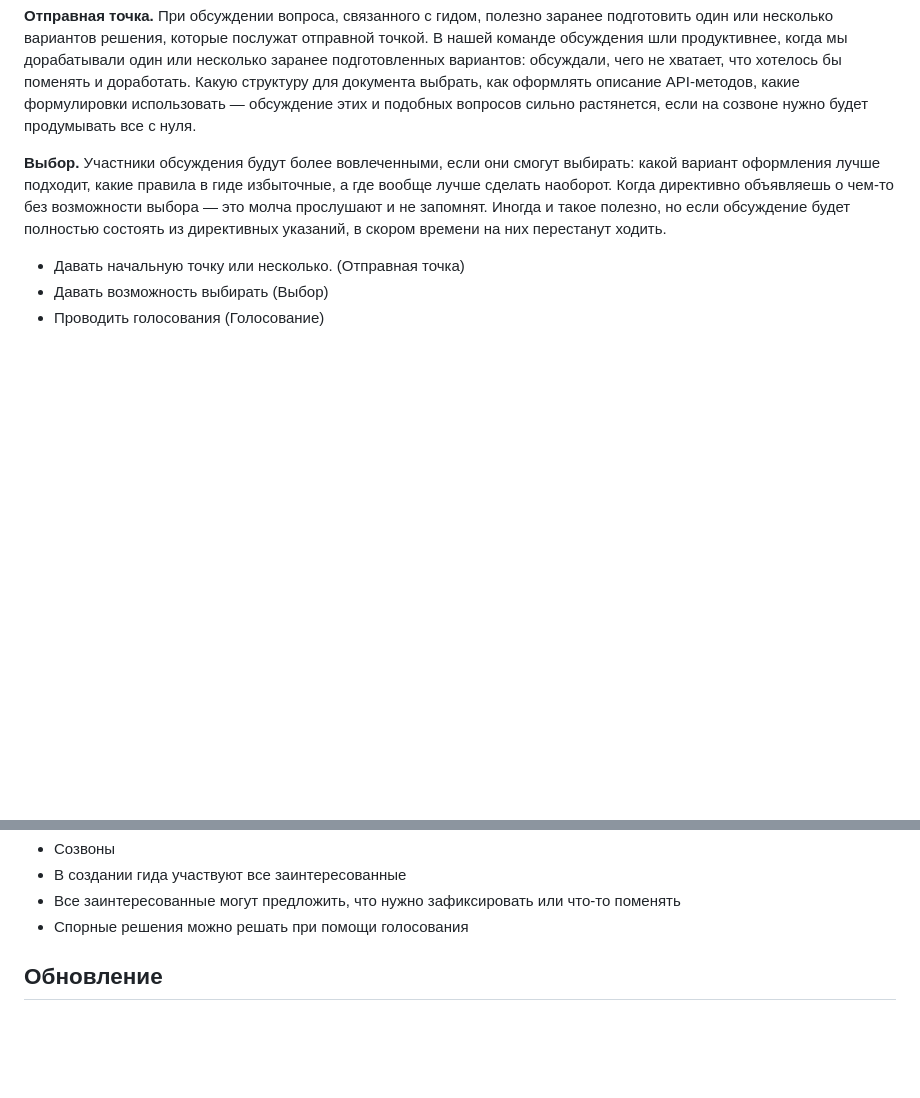
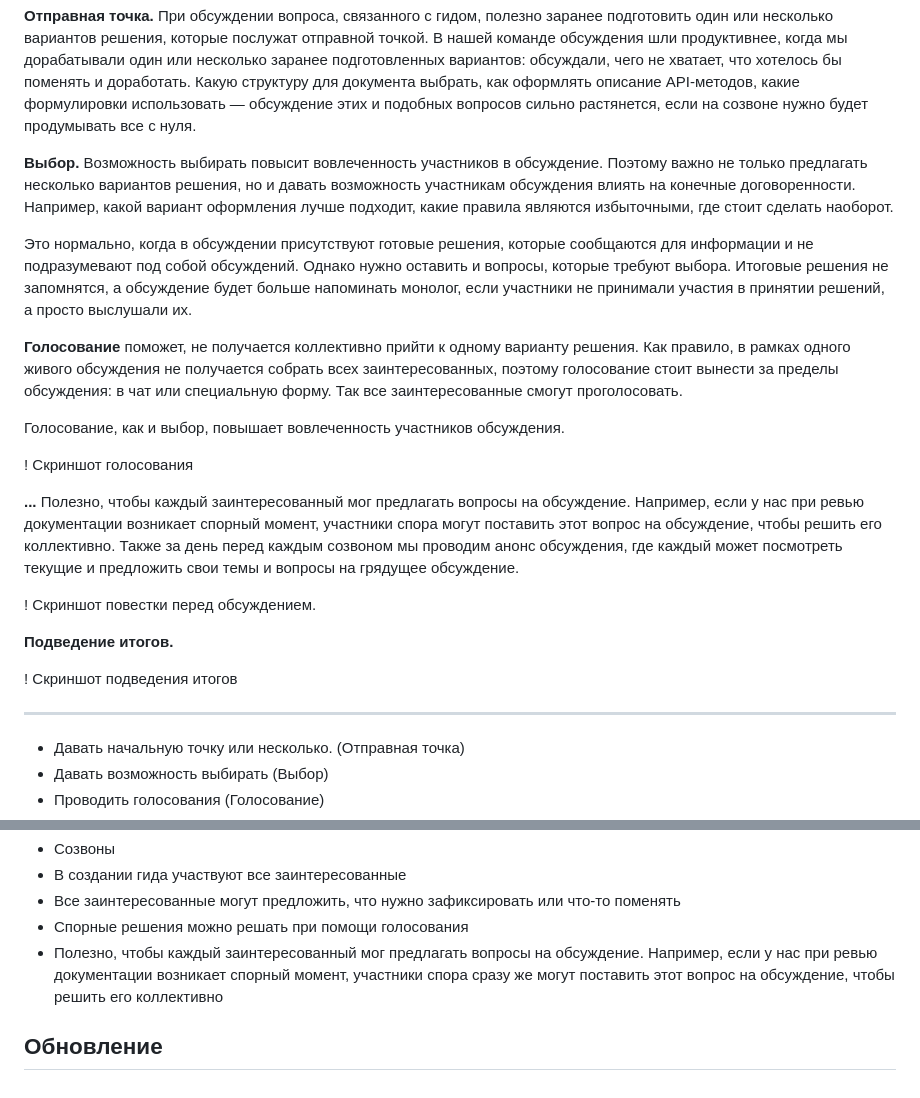
Before and after one commit to Rainary/styleguide-creation-presentation, a Markdown page: src/processes.md, 2 parts joined by grey strips. Rendered like a GitHub page; blank space fills up the shorter version.

Commit message:
doc: работа над документом.

```diff
--- a/src/processes.md
+++ b/src/processes.md
@@ -74,12 +74,35 @@
 Какую структуру для документа выбрать, как оформлять описание API-методов, какие формулировки использовать — обсуждение этих и подобных вопросов сильно растянется, если на созвоне нужно будет продумывать все с нуля.
 
 **Выбор.**
-Участники обсуждения будут более вовлеченными, если они смогут выбирать: какой вариант оформления лучше подходит, какие правила в гиде избыточные, а где вообще лучше сделать наоборот.
-Когда директивно объявляешь о чем-то без возможности выбора — это молча прослушают и не запомнят.
-Иногда и такое полезно, но если обсуждение будет полностью состоять из директивных указаний, в скором времени на них перестанут ходить.
+Возможность выбирать повысит вовлеченность участников в обсуждение.
+Поэтому важно не только предлагать несколько вариантов решения, но и давать возможность участникам обсуждения влиять на конечные договоренности.
+Например, какой вариант оформления лучше подходит, какие правила являются избыточными, где стоит сделать наоборот.
+
+Это нормально, когда в обсуждении присутствуют готовые решения, которые сообщаются для информации и не подразумевают под собой обсуждений.
+Однако нужно оставить и вопросы, которые требуют выбора.
+Итоговые решения не запомнятся, а обсуждение будет больше напоминать монолог, если участники не принимали участия в принятии решений, а просто выслушали их.
+
+**Голосование** поможет, не получается коллективно прийти к одному варианту решения.
+Как правило, в рамках одного живого обсуждения не получается собрать всех заинтересованных, поэтому голосование стоит вынести за пределы обсуждения: в чат или специальную форму.
+Так все заинтересованные смогут проголосовать.
+
+Голосование, как и выбор, повышает вовлеченность участников обсуждения.
+
+! Скриншот голосования
+
+**...**
+Полезно, чтобы каждый заинтересованный мог предлагать вопросы на обсуждение.
+Например, если у нас при ревью документации возникает спорный момент, участники спора могут поставить этот вопрос на обсуждение, чтобы решить его коллективно.
+Также за день перед каждым созвоном мы проводим анонс обсуждения, где каждый может посмотреть текущие и предложить свои темы и вопросы на грядущее обсуждение.
+
+! Скриншот повестки перед обсуждением.
+
+**Подведение итогов.**
 
 
+! Скриншот подведения итогов
 
+---
 
 - Давать начальную точку или несколько. (Отправная точка)
 - Давать возможность выбирать (Выбор)
@@ -96,5 +119,7 @@
 - В создании гида участвуют все заинтересованные
 - Все заинтересованные могут предложить, что нужно зафиксировать или что-то поменять
 - Спорные решения можно решать при помощи голосования
+- Полезно, чтобы каждый заинтересованный мог предлагать вопросы на обсуждение.
+  Например, если у нас при ревью документации возникает спорный момент, участники спора сразу же могут поставить этот вопрос на обсуждение, чтобы решить его коллективно
 
 ## Обновление
```
